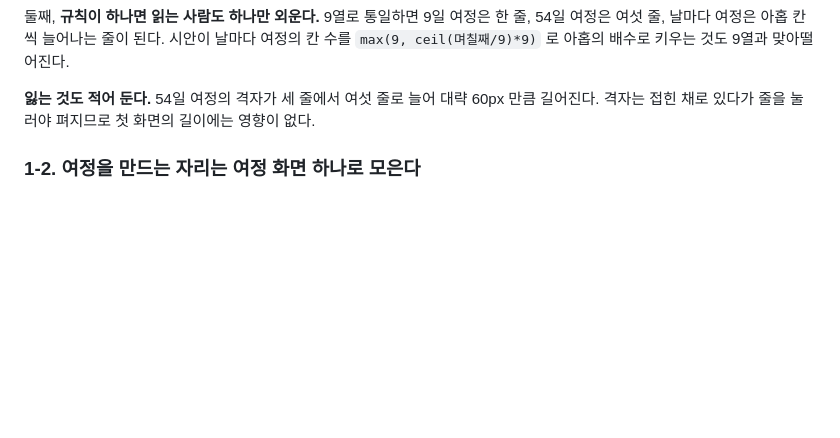
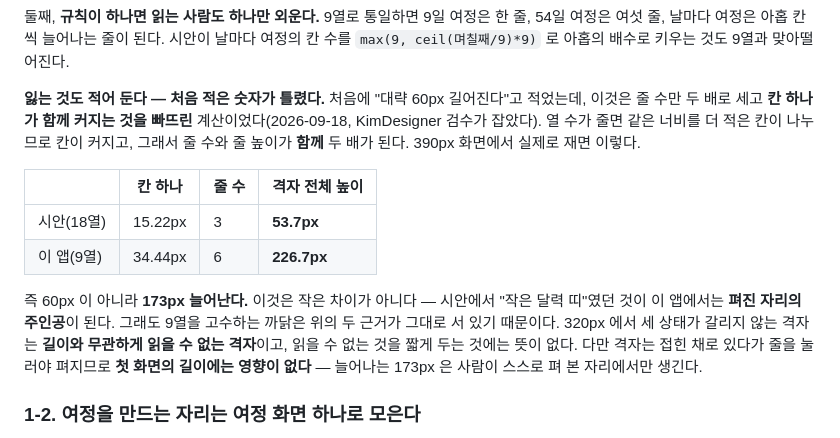
Before and after one commit to GeonwooKim-fitogether/My-Rosary-App, a Markdown page: docs/plan/w3-work-order.md, the part around the change. Drawn GitHub-style; blank space fills up the shorter version.

Commit message:
docs(w3): 격자가 길어지는 양을 60px 에서 173px 로 바로잡는다
지시서 §1-1 이 "아홉 열로 가면 격자가 대략 60px 길어진다"고 적었는데
틀린 계산이었다. 줄 수만 두 배로 셌고, 열 수가 줄면 같은 너비를 더
적은 칸이 나누므로 **칸 하나가 함께 커진다**는 것을 빠뜨렸다. 줄 수와
줄 높이가 함께 두 배가 되므로 390px 에서 53.7px 이 226.7px 이 된다 —
173px 이다. KimDesigner 검수가 사진에서 격자 높이를 직접 재어 잡았다.

판단 자체는 바꾸지 않는다. 320px 에서 세 상태가 갈리지 않는 격자는
길이와 무관하게 읽을 수 없는 격자이고, 읽을 수 없는 것을 짧게 두는
것에는 뜻이 없다. 다만 늘어나는 양을 사실대로 적어, "60px" 만 읽은
사람과 사진을 본 사람이 서로 다른 그림을 갖지 않게 한다.

Co-Authored-By: Claude Opus 5 <noreply@anthropic.com>
Claude-Session: https://claude.ai/code/session_014qdPzhHB5fbdkiJDXGXtXW

```diff
--- a/docs/plan/w3-work-order.md
+++ b/docs/plan/w3-work-order.md
@@ -31,7 +31,14 @@ W2 가 강조색 문제(Q-51)를 착수 전에 닫았던 것과 같은 자리다
 
 둘째, **규칙이 하나면 읽는 사람도 하나만 외운다.** 9열로 통일하면 9일 여정은 한 줄, 54일 여정은 여섯 줄, 날마다 여정은 아홉 칸씩 늘어나는 줄이 된다. 시안이 날마다 여정의 칸 수를 `max(9, ceil(며칠째/9)*9)` 로 아홉의 배수로 키우는 것도 9열과 맞아떨어진다.
 
-**잃는 것도 적어 둔다.** 54일 여정의 격자가 세 줄에서 여섯 줄로 늘어 대략 60px 만큼 길어진다. 격자는 접힌 채로 있다가 줄을 눌러야 펴지므로 첫 화면의 길이에는 영향이 없다.
+**잃는 것도 적어 둔다 — 처음 적은 숫자가 틀렸다.** 처음에 "대략 60px 길어진다"고 적었는데, 이것은 줄 수만 두 배로 세고 **칸 하나가 함께 커지는 것을 빠뜨린** 계산이었다(2026-09-18, KimDesigner 검수가 잡았다). 열 수가 줄면 같은 너비를 더 적은 칸이 나누므로 칸이 커지고, 그래서 줄 수와 줄 높이가 **함께** 두 배가 된다. 390px 화면에서 실제로 재면 이렇다.
+
+| | 칸 하나 | 줄 수 | 격자 전체 높이 |
+|---|---|---|---|
+| 시안(18열) | 15.22px | 3 | **53.7px** |
+| 이 앱(9열) | 34.44px | 6 | **226.7px** |
+
+즉 60px 이 아니라 **173px 늘어난다.** 이것은 작은 차이가 아니다 — 시안에서 "작은 달력 띠"였던 것이 이 앱에서는 **펴진 자리의 주인공**이 된다. 그래도 9열을 고수하는 까닭은 위의 두 근거가 그대로 서 있기 때문이다. 320px 에서 세 상태가 갈리지 않는 격자는 **길이와 무관하게 읽을 수 없는 격자**이고, 읽을 수 없는 것을 짧게 두는 것에는 뜻이 없다. 다만 격자는 접힌 채로 있다가 줄을 눌러야 펴지므로 **첫 화면의 길이에는 영향이 없다** — 늘어나는 173px 은 사람이 스스로 펴 본 자리에서만 생긴다.
 
 ### 1-2. 여정을 만드는 자리는 **여정 화면 하나**로 모은다
 
```
